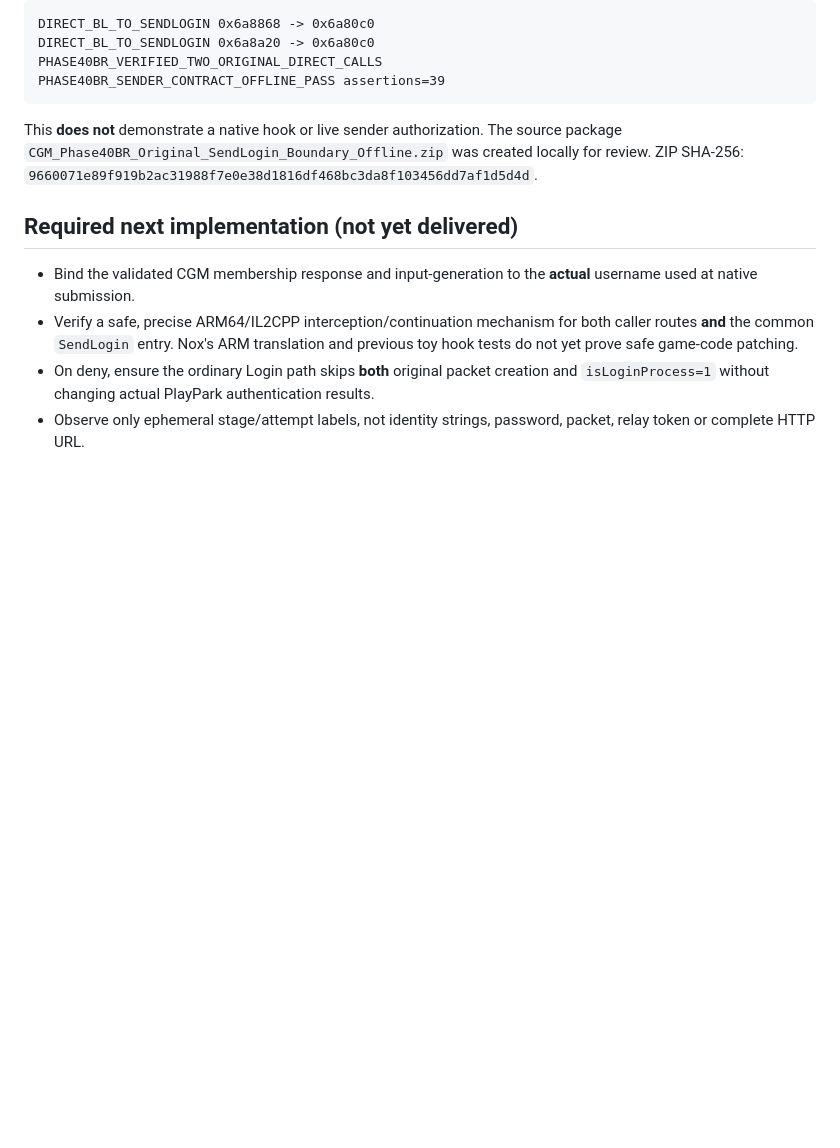
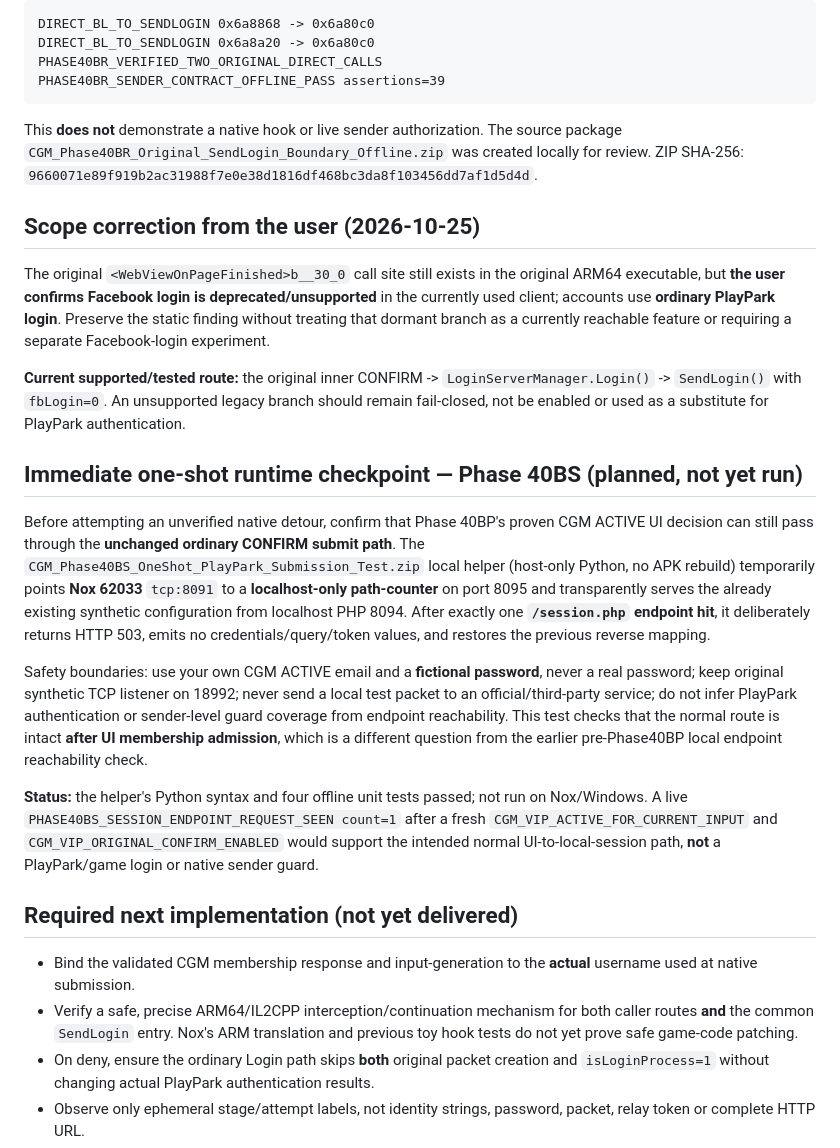
Before and after one commit to jpmiantozaki/JPCG, a Markdown page: docs/phase40br-two-sendlogin-paths-and-one-use-guard-2026-10-25.md, the part around the change. GitHub-like rendering; blank space fills up the shorter version.

Commit message:
docs: mark FB login legacy and scope Phase40BS PlayPark-only test

```diff
--- a/docs/phase40br-two-sendlogin-paths-and-one-use-guard-2026-10-25.md
+++ b/docs/phase40br-two-sendlogin-paths-and-one-use-guard-2026-10-25.md
@@ -50,6 +50,20 @@ PHASE40BR_SENDER_CONTRACT_OFFLINE_PASS assertions=39
 This **does not** demonstrate a native hook or live sender authorization. The source package `CGM_Phase40BR_Original_SendLogin_Boundary_Offline.zip` was created locally for review. ZIP SHA-256:
 `9660071e89f919b2ac31988f7e0e38d1816df468bc3da8f103456dd7af1d5d4d`.
 
+## Scope correction from the user (2026-10-25)
+
+The original `<WebViewOnPageFinished>b__30_0` call site still exists in the original ARM64 executable, but **the user confirms Facebook login is deprecated/unsupported** in the currently used client; accounts use **ordinary PlayPark login**. Preserve the static finding without treating that dormant branch as a currently reachable feature or requiring a separate Facebook-login experiment.
+
+**Current supported/tested route:** the original inner CONFIRM -> `LoginServerManager.Login()` -> `SendLogin()` with `fbLogin=0`. An unsupported legacy branch should remain fail-closed, not be enabled or used as a substitute for PlayPark authentication.
+
+## Immediate one-shot runtime checkpoint — Phase 40BS (planned, not yet run)
+
+Before attempting an unverified native detour, confirm that Phase 40BP's proven CGM ACTIVE UI decision can still pass through the **unchanged ordinary CONFIRM submit path**. The `CGM_Phase40BS_OneShot_PlayPark_Submission_Test.zip` local helper (host-only Python, no APK rebuild) temporarily points **Nox 62033** `tcp:8091` to a **localhost-only path-counter** on port 8095 and transparently serves the already existing synthetic configuration from localhost PHP 8094. After exactly one **`/session.php` endpoint hit**, it deliberately returns HTTP 503, emits no credentials/query/token values, and restores the previous reverse mapping.
+
+Safety boundaries: use your own CGM ACTIVE email and a **fictional password**, never a real password; keep original synthetic TCP listener on 18992; never send a local test packet to an official/third-party service; do not infer PlayPark authentication or sender-level guard coverage from endpoint reachability. This test checks that the normal route is intact **after UI membership admission**, which is a different question from the earlier pre-Phase40BP local endpoint reachability check.
+
+**Status:** the helper's Python syntax and four offline unit tests passed; not run on Nox/Windows. A live `PHASE40BS_SESSION_ENDPOINT_REQUEST_SEEN count=1` after a fresh `CGM_VIP_ACTIVE_FOR_CURRENT_INPUT` and `CGM_VIP_ORIGINAL_CONFIRM_ENABLED` would support the intended normal UI-to-local-session path, **not** a PlayPark/game login or native sender guard.
+
 ## Required next implementation (not yet delivered)
 
 - Bind the validated CGM membership response and input-generation to the **actual** username used at native submission.
```
